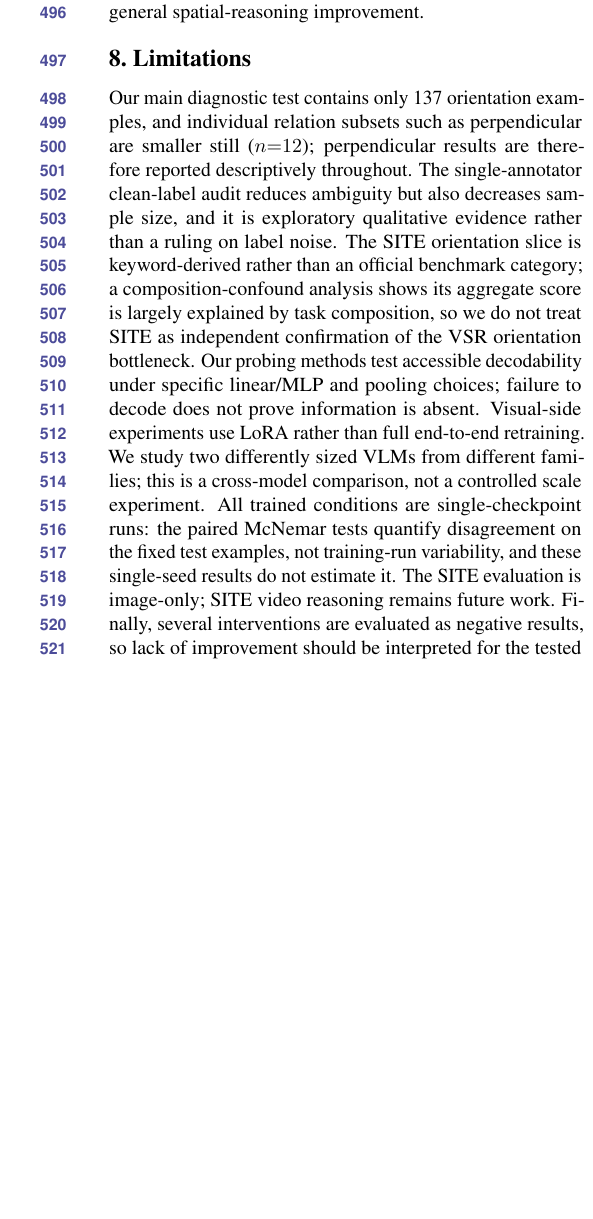
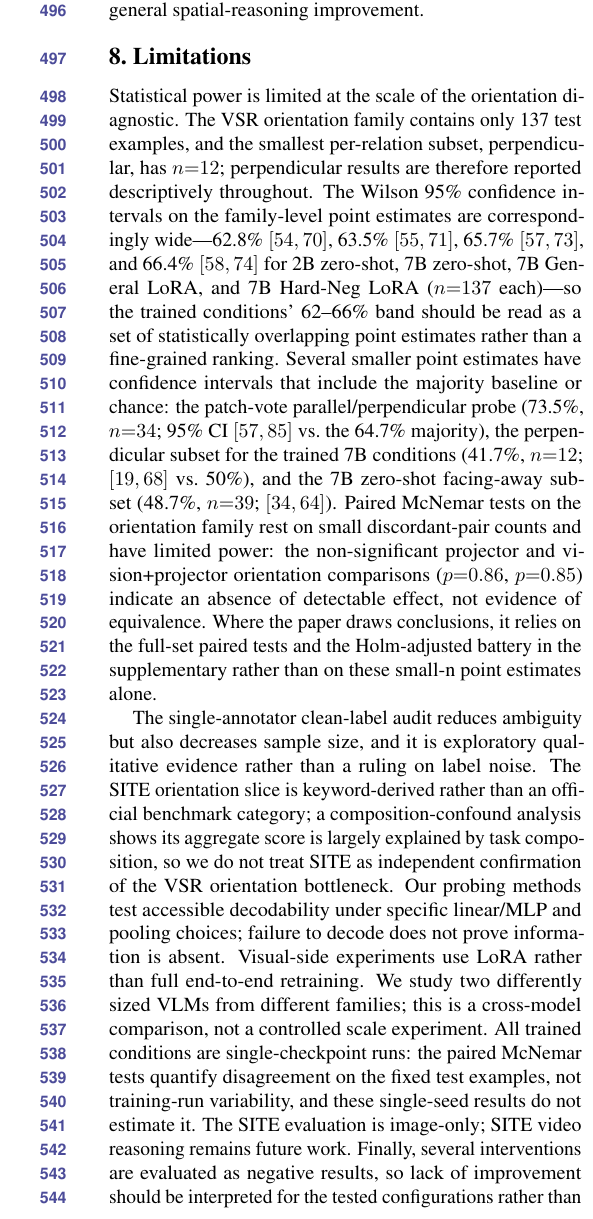
Before and after one commit to Khagendra01/vlm-spatial-reasoning, a LaTeX paper (submission/wacv2027/source/main.tex): part of one column of page 7 of 8, cut so that both start at the same text, the shorter picture padded with empty space. Compiled offline with pdfLaTeX.

Commit message:
revision: explicit small-n limitations disclosure — Wilson CIs pulled into prose for orientation family (n=137), perpendicular (n=12), probe 73.5% [57,85] vs 64.7% majority; McNemar limited-power note; disclosure only, no claim changes

```diff
--- a/submission/wacv2027/source/main.tex
+++ b/submission/wacv2027/source/main.tex
@@ -209,7 +209,9 @@ The probes show that orientation is not robustly decodable under the tested froz
 General LoRA improves VSR overall accuracy substantially, but its SITE transfer is neutral overall and significantly negative on the official spatial-reasoning subset. Hard negatives improve a targeted coherence behavior while producing relation-specific tradeoffs. Benchmark-specific fine-tuning gains should therefore not be equated automatically with general spatial-reasoning improvement.
 
 \section{Limitations}
-Our main diagnostic test contains only 137 orientation examples, and individual relation subsets such as perpendicular are smaller still ($n{=}12$); perpendicular results are therefore reported descriptively throughout. The single-annotator clean-label audit reduces ambiguity but also decreases sample size, and it is exploratory qualitative evidence rather than a ruling on label noise. The SITE orientation slice is keyword-derived rather than an official benchmark category; a composition-confound analysis shows its aggregate score is largely explained by task composition, so we do not treat SITE as independent confirmation of the VSR orientation bottleneck. Our probing methods test accessible decodability under specific linear/MLP and pooling choices; failure to decode does not prove information is absent. Visual-side experiments use LoRA rather than full end-to-end retraining. We study two differently sized VLMs from different families; this is a cross-model comparison, not a controlled scale experiment. All trained conditions are single-checkpoint runs: the paired McNemar tests quantify disagreement on the fixed test examples, not training-run variability, and these single-seed results do not estimate it. The SITE evaluation is image-only; SITE video reasoning remains future work. Finally, several interventions are evaluated as negative results, so lack of improvement should be interpreted for the tested configurations rather than as impossibility claims about all prompting, adaptation, or architectural methods.
+Statistical power is limited at the scale of the orientation diagnostic. The VSR orientation family contains only 137 test examples, and the smallest per-relation subset, perpendicular, has $n{=}12$; perpendicular results are therefore reported descriptively throughout. The Wilson 95\% confidence intervals on the family-level point estimates are correspondingly wide---62.8\% $[54, 70]$, 63.5\% $[55, 71]$, 65.7\% $[57, 73]$, and 66.4\% $[58, 74]$ for 2B zero-shot, 7B zero-shot, 7B General LoRA, and 7B Hard-Neg LoRA ($n{=}137$ each)---so the trained conditions' 62--66\% band should be read as a set of statistically overlapping point estimates rather than a fine-grained ranking. Several smaller point estimates have confidence intervals that include the majority baseline or chance: the patch-vote parallel/perpendicular probe (73.5\%, $n{=}34$; 95\% CI $[57, 85]$ vs.\ the 64.7\% majority), the perpendicular subset for the trained 7B conditions (41.7\%, $n{=}12$; $[19, 68]$ vs.\ 50\%), and the 7B zero-shot facing-away subset (48.7\%, $n{=}39$; $[34, 64]$). Paired McNemar tests on the orientation family rest on small discordant-pair counts and have limited power: the non-significant projector and vision+projector orientation comparisons ($p{=}0.86$, $p{=}0.85$) indicate an absence of detectable effect, not evidence of equivalence. Where the paper draws conclusions, it relies on the full-set paired tests and the Holm-adjusted battery in the supplementary rather than on these small-n point estimates alone.
+
+The single-annotator clean-label audit reduces ambiguity but also decreases sample size, and it is exploratory qualitative evidence rather than a ruling on label noise. The SITE orientation slice is keyword-derived rather than an official benchmark category; a composition-confound analysis shows its aggregate score is largely explained by task composition, so we do not treat SITE as independent confirmation of the VSR orientation bottleneck. Our probing methods test accessible decodability under specific linear/MLP and pooling choices; failure to decode does not prove information is absent. Visual-side experiments use LoRA rather than full end-to-end retraining. We study two differently sized VLMs from different families; this is a cross-model comparison, not a controlled scale experiment. All trained conditions are single-checkpoint runs: the paired McNemar tests quantify disagreement on the fixed test examples, not training-run variability, and these single-seed results do not estimate it. The SITE evaluation is image-only; SITE video reasoning remains future work. Finally, several interventions are evaluated as negative results, so lack of improvement should be interpreted for the tested configurations rather than as impossibility claims about all prompting, adaptation, or architectural methods.
 
 \section{Conclusion}
 Aggregate spatial accuracy hides a persistent orientation bottleneck in the VLMs studied here. A larger VLM and standard adaptation substantially improve several spatial families while leaving object-relative orientation comparatively resistant. Auditing, probing, visual-side adaptation, and decomposition constrain simple explanations, while complementary-relation tests show that accuracy and coherence are distinct axes of spatial competence. Cross-dataset evaluation on SITE further shows that VSR-specific adaptation transfers poorly and can negatively transfer to official spatial-relationship reasoning. The results motivate spatial evaluation that reports relation-specific performance, transfer, and logical coherence rather than relying on aggregate accuracy alone.
```
